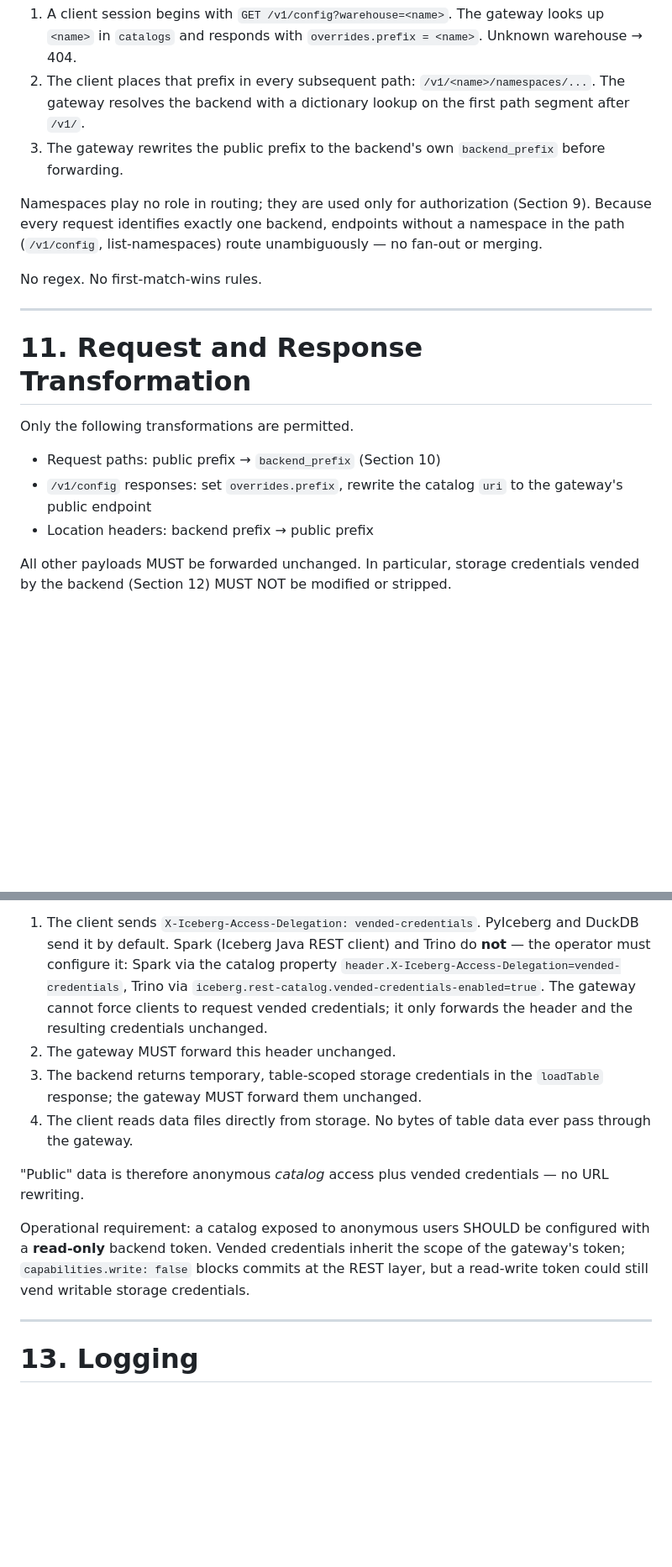
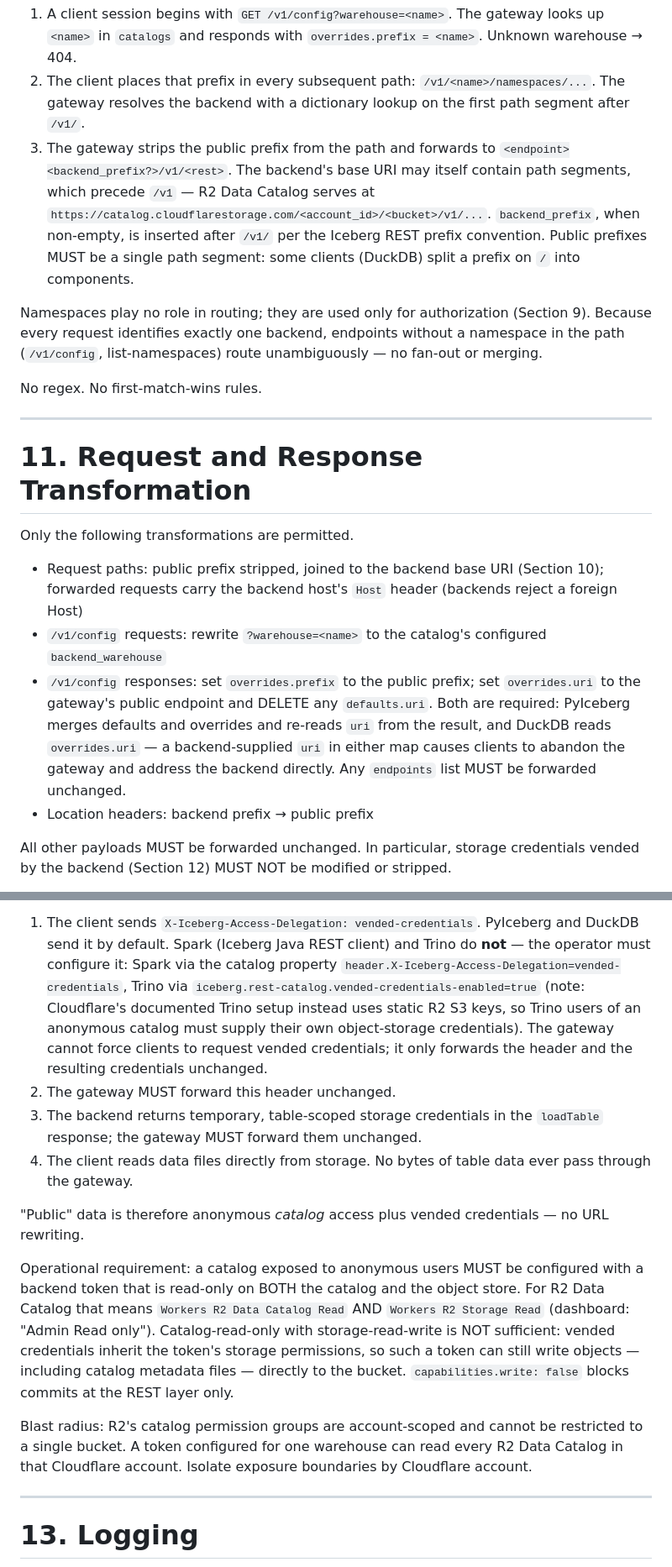
Before and after one commit to seandavi/icegate, a Markdown page: SPEC.md, 2 parts joined by grey strips. Shown at 84% size. Rendered like a GitHub page; blank space fills up the shorter version.

Commit message:
Restructure backend addressing for R2 reality; harden uri rewrite and token requirements (#2)
R2 serves at <base>/<account_id>/<bucket>/v1/..., so backend identity
moves into the endpoint base URI plus backend_warehouse; backend_prefix
is now the optional post-/v1 segment. Config responses must set
overrides.uri and delete defaults.uri to prevent client bypass.

Co-Authored-By: Claude Fable 5 <noreply@anthropic.com>

```diff
--- a/SPEC.md
+++ b/SPEC.md
@@ -304,8 +310,15 @@ Routing uses the mechanism built into the Iceberg REST protocol: the
 2. The client places that prefix in every subsequent path:
    `/v1/<name>/namespaces/...`. The gateway resolves the backend with a
    dictionary lookup on the first path segment after `/v1/`.
-3. The gateway rewrites the public prefix to the backend's own
-   `backend_prefix` before forwarding.
+3. The gateway strips the public prefix from the path and forwards to
+   `<endpoint><backend_prefix?>/v1/<rest>`. The backend's base URI may
+   itself contain path segments, which precede `/v1` — R2 Data Catalog
+   serves at
+   `https://catalog.cloudflarestorage.com/<account_id>/<bucket>/v1/...`.
+   `backend_prefix`, when non-empty, is inserted after `/v1/` per the
+   Iceberg REST prefix convention. Public prefixes MUST be a single
+   path segment: some clients (DuckDB) split a prefix on `/` into
+   components.
 
 Namespaces play no role in routing; they are used only for
 authorization (Section 9). Because every request identifies exactly one
@@ -320,9 +333,18 @@ No regex. No first-match-wins rules.
 
 Only the following transformations are permitted.
 
-* Request paths: public prefix → `backend_prefix` (Section 10)
-* `/v1/config` responses: set `overrides.prefix`, rewrite the catalog
-  `uri` to the gateway's public endpoint
+* Request paths: public prefix stripped, joined to the backend base
+  URI (Section 10); forwarded requests carry the backend host's `Host`
+  header (backends reject a foreign Host)
+* `/v1/config` requests: rewrite `?warehouse=<name>` to the catalog's
+  configured `backend_warehouse`
+* `/v1/config` responses: set `overrides.prefix` to the public prefix;
+  set `overrides.uri` to the gateway's public endpoint and DELETE any
+  `defaults.uri`. Both are required: PyIceberg merges defaults and
+  overrides and re-reads `uri` from the result, and DuckDB reads
+  `overrides.uri` — a backend-supplied `uri` in either map causes
+  clients to abandon the gateway and address the backend directly.
+  Any `endpoints` list MUST be forwarded unchanged.
 * Location headers: backend prefix → public prefix
 
 All other payloads MUST be forwarded unchanged. In particular, storage
@@ -349,9 +371,12 @@ backend catalog already implements:
    client) and Trino do **not** — the operator must configure it:
    Spark via the catalog property
    `header.X-Iceberg-Access-Delegation=vended-credentials`, Trino via
-   `iceberg.rest-catalog.vended-credentials-enabled=true`. The gateway
-   cannot force clients to request vended credentials; it only forwards
-   the header and the resulting credentials unchanged.
+   `iceberg.rest-catalog.vended-credentials-enabled=true` (note:
+   Cloudflare's documented Trino setup instead uses static R2 S3 keys,
+   so Trino users of an anonymous catalog must supply their own
+   object-storage credentials). The gateway cannot force clients to
+   request vended credentials; it only forwards the header and the
+   resulting credentials unchanged.
 2. The gateway MUST forward this header unchanged.
 3. The backend returns temporary, table-scoped storage credentials in
    the `loadTable` response; the gateway MUST forward them unchanged.
@@ -361,11 +386,20 @@ backend catalog already implements:
 "Public" data is therefore anonymous *catalog* access plus vended
 credentials — no URL rewriting.
 
-Operational requirement: a catalog exposed to anonymous users SHOULD be
-configured with a **read-only** backend token. Vended credentials
-inherit the scope of the gateway's token; `capabilities.write: false`
-blocks commits at the REST layer, but a read-write token could still
-vend writable storage credentials.
+Operational requirement: a catalog exposed to anonymous users MUST be
+configured with a backend token that is read-only on BOTH the catalog
+and the object store. For R2 Data Catalog that means `Workers R2 Data
+Catalog Read` AND `Workers R2 Storage Read` (dashboard: "Admin Read
+only"). Catalog-read-only with storage-read-write is NOT sufficient:
+vended credentials inherit the token's storage permissions, so such a
+token can still write objects — including catalog metadata files —
+directly to the bucket. `capabilities.write: false` blocks commits at
+the REST layer only.
+
+Blast radius: R2's catalog permission groups are account-scoped and
+cannot be restricted to a single bucket. A token configured for one
+warehouse can read every R2 Data Catalog in that Cloudflare account.
+Isolate exposure boundaries by Cloudflare account.
 
 ---
 
```
Also changed, not shown: other parts of SPEC.md (+10 -4 lines).
